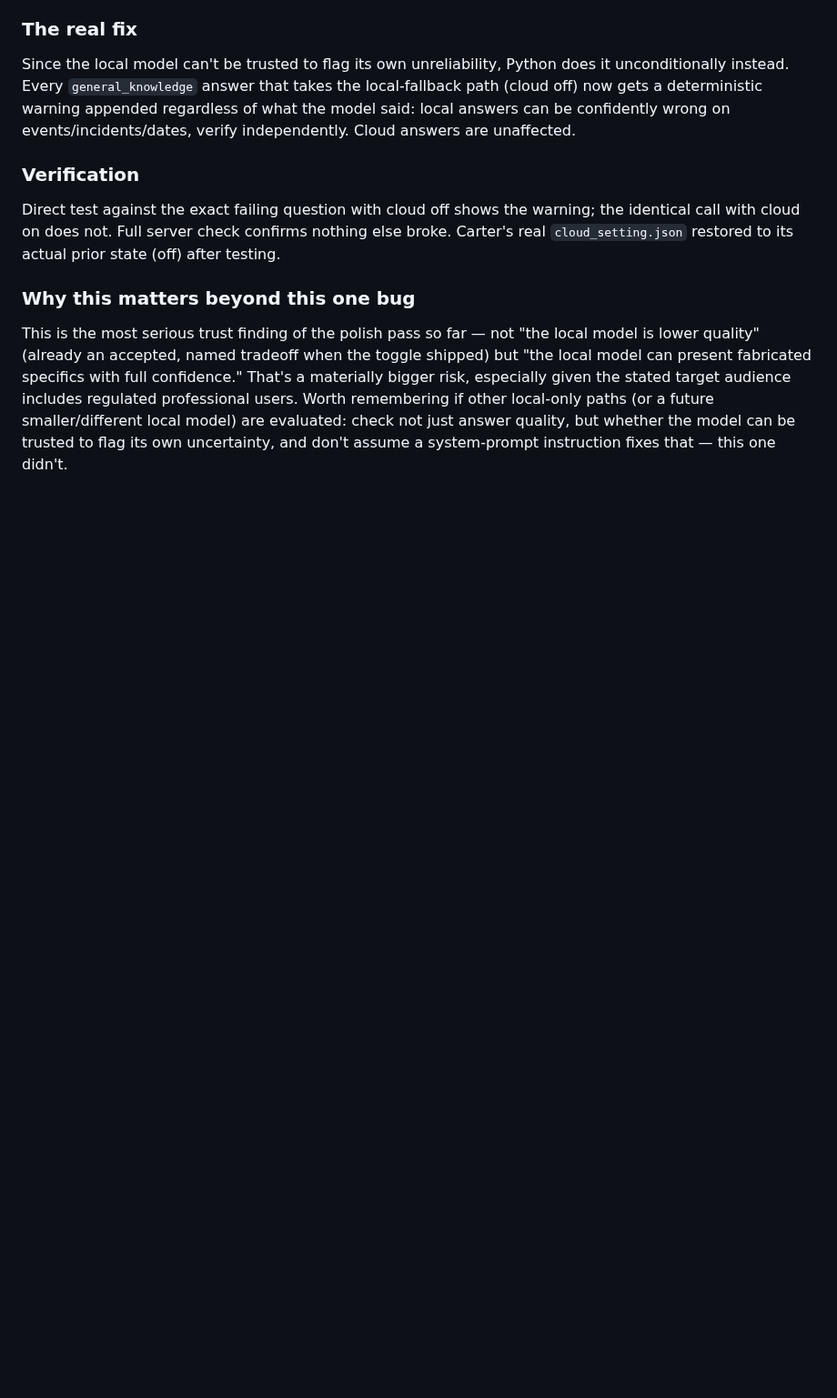
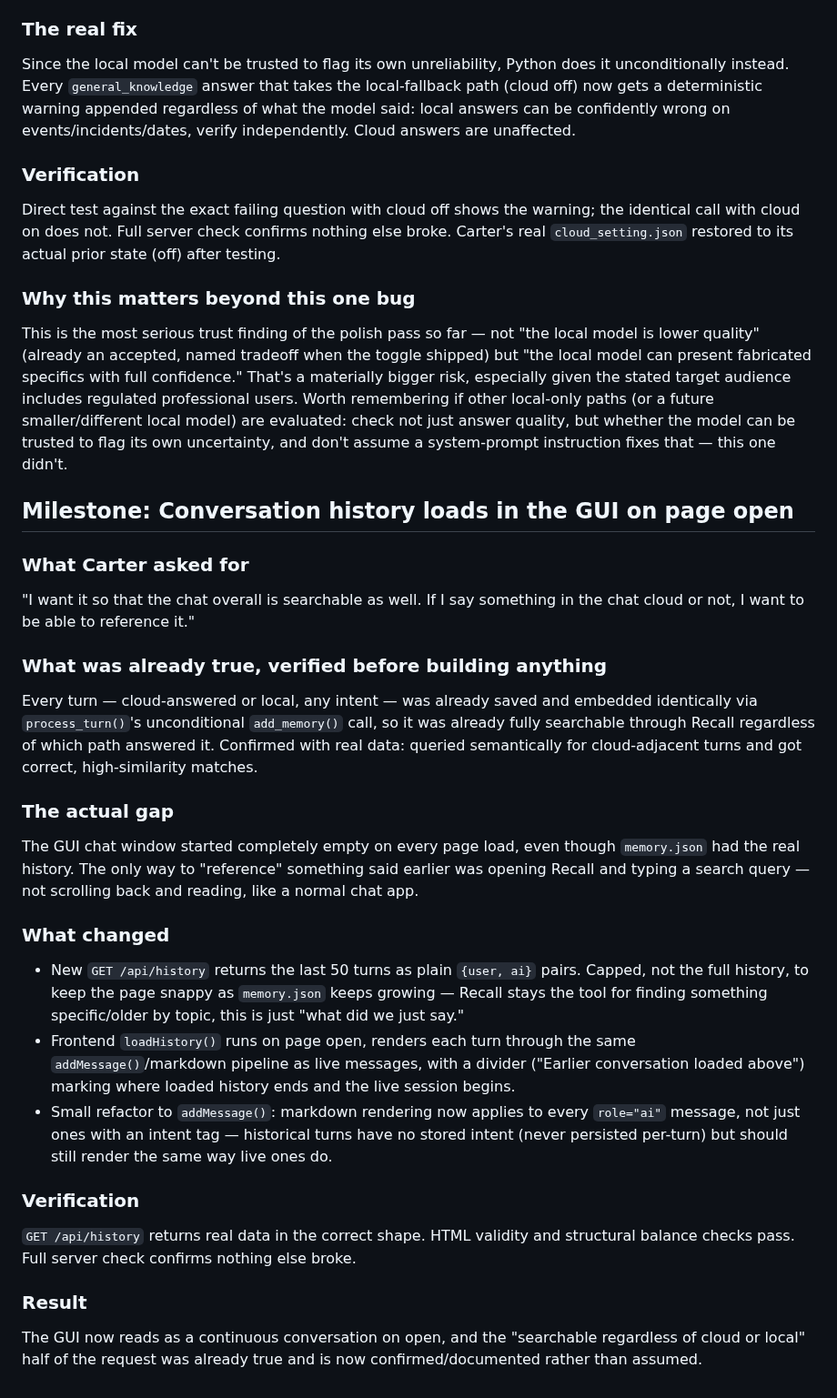
Before and after one commit to cjyanosick/asti-ai-assistant, a Markdown page: agent/PROJECT_LOG.md, the part around the change. Shown at 91% size. Drawn GitHub-style; blank space fills up the shorter version.

Commit message:
docs: document conversation history loading milestone

```diff
--- a/agent/PROJECT_LOG.md
+++ b/agent/PROJECT_LOG.md
@@ -1297,3 +1297,46 @@ future smaller/different local model) are evaluated: check not just
 answer quality, but whether the model can be trusted to flag its own
 uncertainty, and don't assume a system-prompt instruction fixes that —
 this one didn't.
+
+## Milestone: Conversation history loads in the GUI on page open
+
+### What Carter asked for
+"I want it so that the chat overall is searchable as well. If I say
+something in the chat cloud or not, I want to be able to reference it."
+
+### What was already true, verified before building anything
+Every turn — cloud-answered or local, any intent — was already saved and
+embedded identically via `process_turn()`'s unconditional `add_memory()`
+call, so it was already fully searchable through Recall regardless of
+which path answered it. Confirmed with real data: queried semantically
+for cloud-adjacent turns and got correct, high-similarity matches.
+
+### The actual gap
+The GUI chat window started completely empty on every page load, even
+though `memory.json` had the real history. The only way to "reference"
+something said earlier was opening Recall and typing a search query —
+not scrolling back and reading, like a normal chat app.
+
+### What changed
+- New `GET /api/history` returns the last 50 turns as plain `{user, ai}`
+  pairs. Capped, not the full history, to keep the page snappy as
+  `memory.json` keeps growing — Recall stays the tool for finding
+  something specific/older by topic, this is just "what did we just say."
+- Frontend `loadHistory()` runs on page open, renders each turn through
+  the same `addMessage()`/markdown pipeline as live messages, with a
+  divider ("Earlier conversation loaded above") marking where loaded
+  history ends and the live session begins.
+- Small refactor to `addMessage()`: markdown rendering now applies to
+  every `role="ai"` message, not just ones with an intent tag — historical
+  turns have no stored intent (never persisted per-turn) but should still
+  render the same way live ones do.
+
+### Verification
+`GET /api/history` returns real data in the correct shape. HTML validity
+and structural balance checks pass. Full server check confirms nothing
+else broke.
+
+### Result
+The GUI now reads as a continuous conversation on open, and the
+"searchable regardless of cloud or local" half of the request was already
+true and is now confirmed/documented rather than assumed.
```
